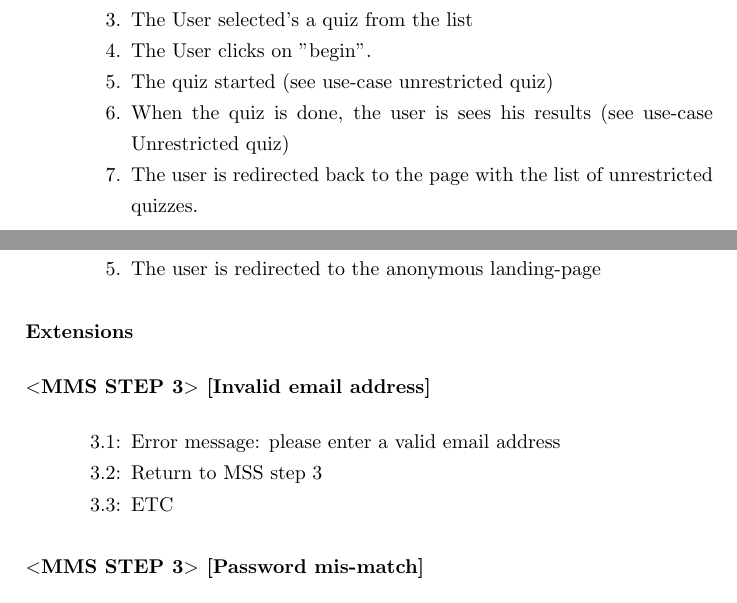
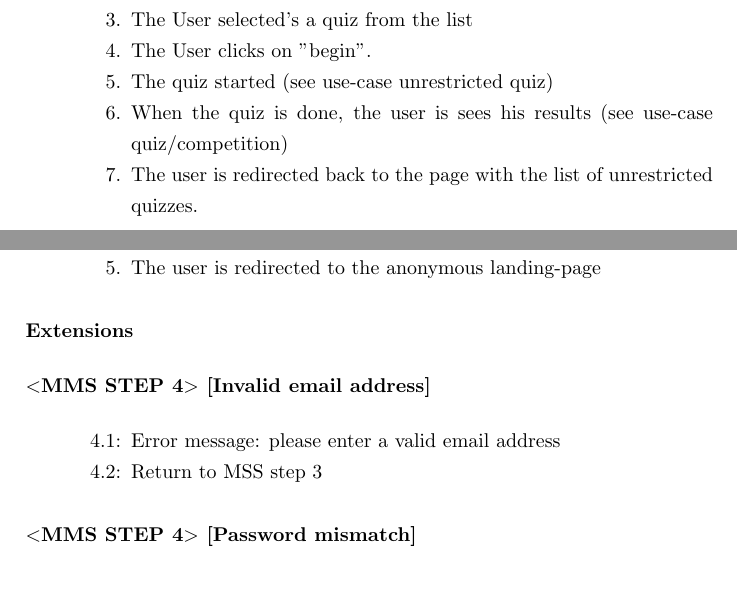
Before and after one commit to SanderDemeester/avank-bebras, a LaTeX document (design/use_cases/usecases.tex, which reads design/use_cases/anonymous/do_quiz.tex, design/use_cases/anonymous/register.tex): two parts of pages 2 and 3 of 13, joined at a grey line, cut so that both start at the same text. Compiled offline with pdfLaTeX.

Commit message:
fix little errors in use-case

```diff
--- a/design/use_cases/anonymous/do_quiz.tex
+++ b/design/use_cases/anonymous/do_quiz.tex
@@ -6,7 +6,7 @@
     	\item The User selected's a quiz from the list
     	\item The User clicks on "begin".
     	\item The quiz started (see use-case unrestricted quiz)
-    	\item When the quiz is done, the user is sees his results (see use-case Unrestricted quiz)
+    	\item When the quiz is done, the user is sees his results (see use-case quiz/competition)
     	\item The user is redirected back to the page with the list of unrestricted quizzes.
     \end{uc-mss}
 
--- a/design/use_cases/anonymous/register.tex
+++ b/design/use_cases/anonymous/register.tex
@@ -20,13 +20,12 @@
 
     \begin{uc-ext}
 
-        \begin{uc-fail}{3}{Invalid email address}
+        \begin{uc-fail}{4}{Invalid email address}
         \item Error message: please enter a valid email address
         \item Return to MSS step 3
-        \item ETC
         \end{uc-fail}
 
-        \begin{uc-fail}{3}{Password mis-match}
+        \begin{uc-fail}{4}{Password mismatch}
         \item Error message: Password mismatch
         \item Return to MSS step 3
 		\end{uc-fail}
```
Also changed, not shown: design/use_cases/anonymous/login.tex (+1 -1 lines), design/use_cases/independent_user/do_unrestricted_quizzes.tex (+0 -1 lines), design/use_cases/anonymous/register.tex (4 more changed lines).
